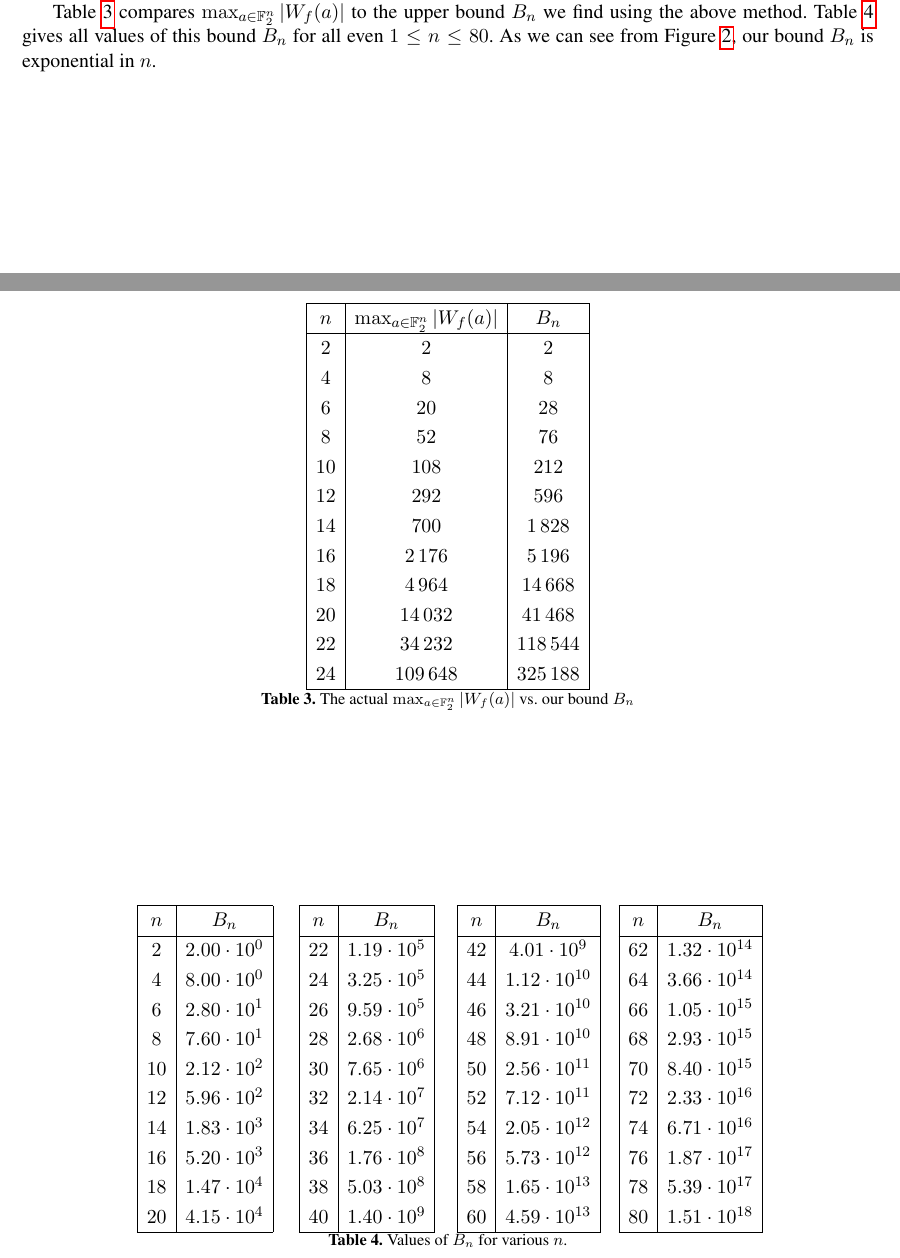
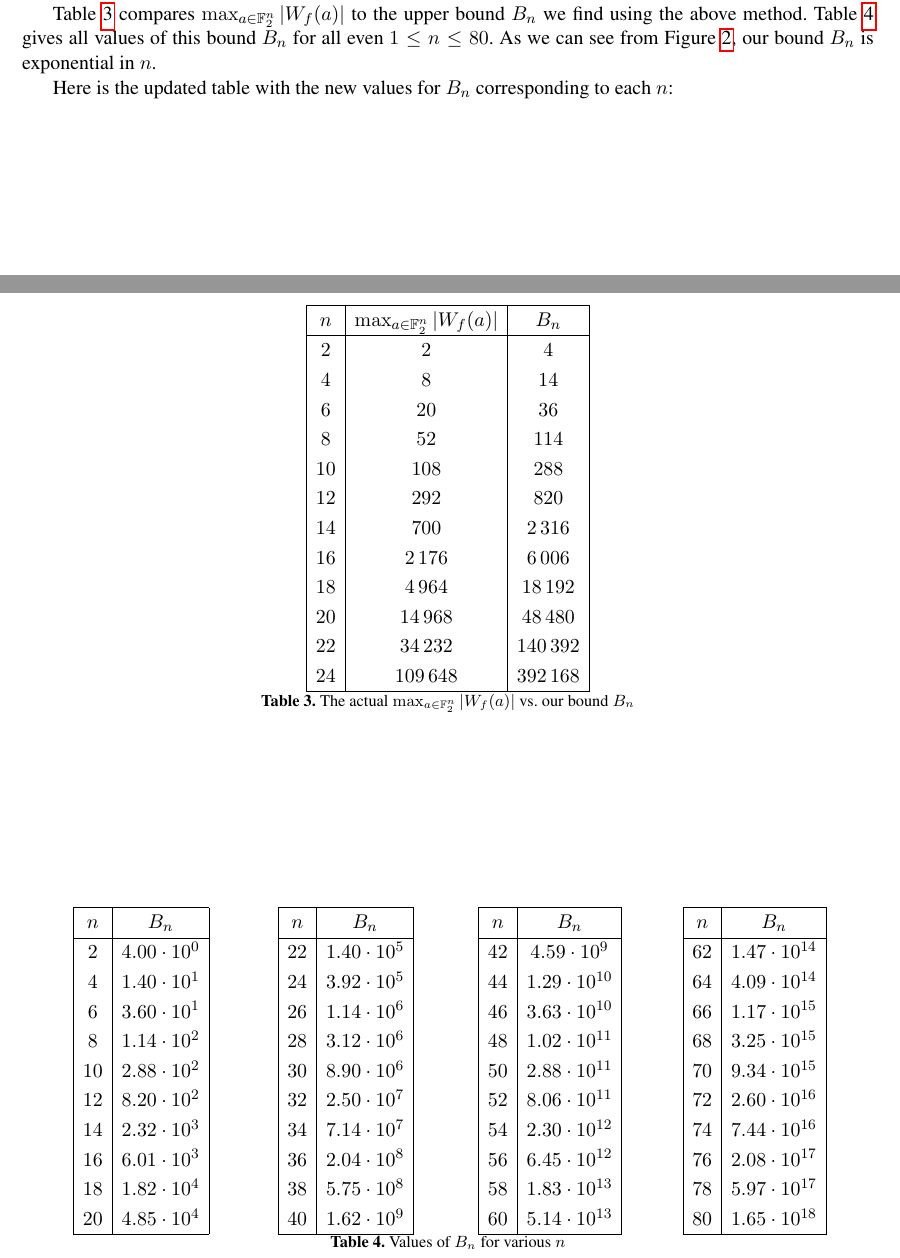
Before and after one commit to pierrickmeaux/revisedHWBF, a LaTeX thesis (RevisedHiddenWeight.tex): two parts of pages 10 and 11 of 12, joined at a grey line, cut so that both start at the same text. Compiled offline with pdfLaTeX.

Commit message:
Minor corrections

```diff
--- a/RevisedHiddenWeight.tex
+++ b/RevisedHiddenWeight.tex
@@ -499,102 +499,104 @@ Table \ref{table:max_walsh_vs_bound} compares $\max_{a\in\mathbb F_2^n}|\wt f(a)
     \begin{tabular}{|c|c|c|}
     \hline
     $n$ & $\max_{a\in\F_2^n}|W_f(a)|$ & $B_n$ \\ \hline
-    $2$  & $2$     & $2$     \\
-    $4$  & $8$     & $8$     \\
-    $6$  & $20$    & $28$    \\
-    $8$  & $52$    & $76$    \\
-    $10$ & $108$   & $212$   \\
-    $12$ & $292$   & $596$   \\
-    $14$ & $700$   & $1\,828$  \\
-    $16$ & $2\,176$  & $5\,196$  \\
-    $18$ & $4\,964$  & $14\,668$  \\
-    $20$ & $14\,032$ & $41\,468$ \\
-    $22$ & $34\,232$ & $118\,544$ \\
-    $24$ & $109\,648$ & $325\,188$ \\ \hline
+    $2$  & $2$     & $4$     \\
+    $4$  & $8$     & $14$     \\
+    $6$  & $20$    & $36$    \\
+    $8$  & $52$    & $114$    \\
+    $10$ & $108$   & $288$   \\
+    $12$ & $292$   & $820$   \\
+    $14$ & $700$   & $2\,316$  \\
+    $16$ & $2\,176$  & $6\,006$  \\
+    $18$ & $4\,964$  & $18\,192$  \\
+    $20$ & $14\,968$ & $48\,480$ \\
+    $22$ & $34\,232$ & $140\,392$ \\
+    $24$ & $109\,648$ & $392\,168$ \\ \hline
     \end{tabular}
     \caption{The actual $\max_{a\in\F_2^n}|W_f(a)|$ vs.\ our bound $B_n$}
     \label{table:max_walsh_vs_bound}
 \end{table}
 
+Here is the updated table with the new values for \( B_n \) corresponding to each \( n \):
+
 \begin{table}
     \centering
-    \begin{minipage}{0.19\textwidth}
+    \begin{minipage}{0.24\textwidth}
         \centering
         \begin{tabular}{|c|c|}
             \hline
             $n$ & $B_n$ \\
             \hline
-            $2$  & $2.00 \cdot 10^{0}$  \\
-            $4$  & $8.00 \cdot 10^{0}$  \\
-            $6$  & $2.80 \cdot 10^{1}$  \\
-            $8$  & $7.60 \cdot 10^{1}$  \\
-            $10$ & $2.12 \cdot 10^{2}$ \\
-            $12$ & $5.96 \cdot 10^{2}$ \\
-            $14$ & $1.83 \cdot 10^{3}$ \\
-            $16$ & $5.20 \cdot 10^{3}$ \\
-            $18$ & $1.47 \cdot 10^{4}$ \\
-            $20$ & $4.15 \cdot 10^{4}$ \\
+            $2$  & $4.00 \cdot 10^{0}$  \\
+            $4$  & $1.40 \cdot 10^{1}$  \\
+            $6$  & $3.60 \cdot 10^{1}$  \\
+            $8$  & $1.14 \cdot 10^{2}$  \\
+            $10$ & $2.88 \cdot 10^{2}$  \\
+            $12$ & $8.20 \cdot 10^{2}$  \\
+            $14$ & $2.32 \cdot 10^{3}$  \\
+            $16$ & $6.01 \cdot 10^{3}$  \\
+            $18$ & $1.82 \cdot 10^{4}$  \\
+            $20$ & $4.85 \cdot 10^{4}$  \\
             \hline
         \end{tabular}
     \end{minipage}%
-    \begin{minipage}{0.19\textwidth}
+    \begin{minipage}{0.24\textwidth}
         \centering
         \begin{tabular}{|c|c|}
             \hline
             $n$ & $B_n$ \\
             \hline
-            $22$ & $1.19 \cdot 10^{5}$ \\
-            $24$ & $3.25 \cdot 10^{5}$ \\
-            $26$ & $9.59 \cdot 10^{5}$ \\
-            $28$ & $2.68 \cdot 10^{6}$ \\
-            $30$ & $7.65 \cdot 10^{6}$ \\
-            $32$ & $2.14 \cdot 10^{7}$ \\
-            $34$ & $6.25 \cdot 10^{7}$ \\
-            $36$ & $1.76 \cdot 10^{8}$ \\
-            $38$ & $5.03 \cdot 10^{8}$ \\
-            $40$ & $1.40 \cdot 10^{9}$ \\
+            $22$ & $1.40 \cdot 10^{5}$  \\
+            $24$ & $3.92 \cdot 10^{5}$  \\
+            $26$ & $1.14 \cdot 10^{6}$  \\
+            $28$ & $3.12 \cdot 10^{6}$  \\
+            $30$ & $8.90 \cdot 10^{6}$  \\
+            $32$ & $2.50 \cdot 10^{7}$  \\
+            $34$ & $7.14 \cdot 10^{7}$  \\
+            $36$ & $2.04 \cdot 10^{8}$  \\
+            $38$ & $5.75 \cdot 10^{8}$  \\
+            $40$ & $1.62 \cdot 10^{9}$  \\
             \hline
         \end{tabular}
     \end{minipage}%
-    \begin{minipage}{0.19\textwidth}
+    \begin{minipage}{0.24\textwidth}
         \centering
         \begin{tabular}{|c|c|}
             \hline
             $n$ & $B_n$ \\
             \hline
-            $42$ & $4.01 \cdot 10^{9}$ \\
-            $44$ & $1.12 \cdot 10^{10}$ \\
-            $46$ & $3.21 \cdot 10^{10}$ \\
-            $48$ & $8.91 \cdot 10^{10}$ \\
-            $50$ & $2.56 \cdot 10^{11}$ \\
-            $52$ & $7.12 \cdot 10^{11}$ \\
-            $54$ & $2.05 \cdot 10^{12}$ \\
-            $56$ & $5.73 \cdot 10^{12}$ \\
-            $58$ & $1.65 \cdot 10^{13}$ \\
-            $60$ & $4.59 \cdot 10^{13}$ \\
+            $42$ & $4.59 \cdot 10^{9}$  \\
+            $44$ & $1.29 \cdot 10^{10}$ \\
+            $46$ & $3.63 \cdot 10^{10}$ \\
+            $48$ & $1.02 \cdot 10^{11}$ \\
+            $50$ & $2.88 \cdot 10^{11}$ \\
+            $52$ & $8.06 \cdot 10^{11}$ \\
+            $54$ & $2.30 \cdot 10^{12}$ \\
+            $56$ & $6.45 \cdot 10^{12}$ \\
+            $58$ & $1.83 \cdot 10^{13}$ \\
+            $60$ & $5.14 \cdot 10^{13}$ \\
             \hline
         \end{tabular}
     \end{minipage}%
-    \begin{minipage}{0.19\textwidth}
+    \begin{minipage}{0.24\textwidth}
         \centering
         \begin{tabular}{|c|c|}
             \hline
             $n$ & $B_n$ \\
             \hline
-            $62$ & $1.32 \cdot 10^{14}$ \\
-            $64$ & $3.66 \cdot 10^{14}$ \\
-            $66$ & $1.05 \cdot 10^{15}$ \\
-            $68$ & $2.93 \cdot 10^{15}$ \\
-            $70$ & $8.40 \cdot 10^{15}$ \\
-            $72$ & $2.33 \cdot 10^{16}$ \\
-            $74$ & $6.71 \cdot 10^{16}$ \\
-            $76$ & $1.87 \cdot 10^{17}$ \\
-            $78$ & $5.39 \cdot 10^{17}$ \\
-            $80$ & $1.51 \cdot 10^{18}$ \\
+            $62$ & $1.47 \cdot 10^{14}$ \\
+            $64$ & $4.09 \cdot 10^{14}$ \\
+            $66$ & $1.17 \cdot 10^{15}$ \\
+            $68$ & $3.25 \cdot 10^{15}$ \\
+            $70$ & $9.34 \cdot 10^{15}$ \\
+            $72$ & $2.60 \cdot 10^{16}$ \\
+            $74$ & $7.44 \cdot 10^{16}$ \\
+            $76$ & $2.08 \cdot 10^{17}$ \\
+            $78$ & $5.97 \cdot 10^{17}$ \\
+            $80$ & $1.65 \cdot 10^{18}$ \\
             \hline
         \end{tabular}
     \end{minipage}
-    \caption{Values of $B_n$ for various $n$.}
+    \caption{Values of $B_n$ for various $n$}
     \label{table:walsh_bounds}
 \end{table}
 
```
Also changed, not shown: walsh_bound.png.
